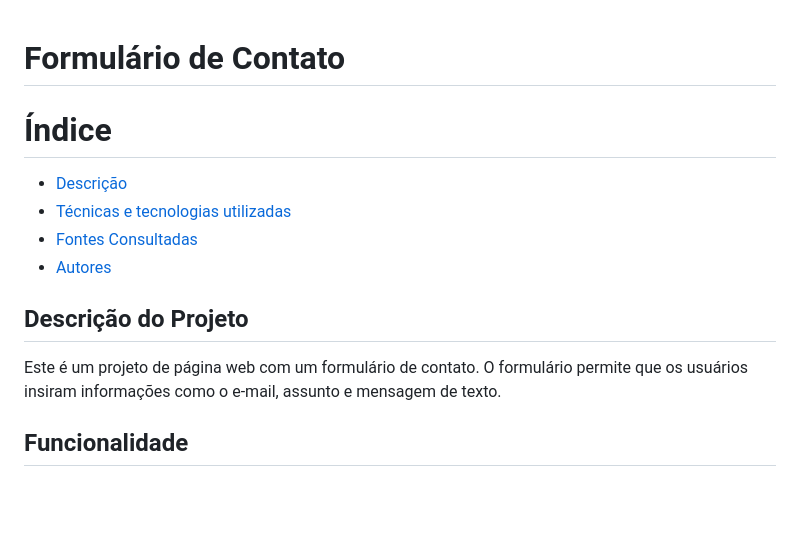
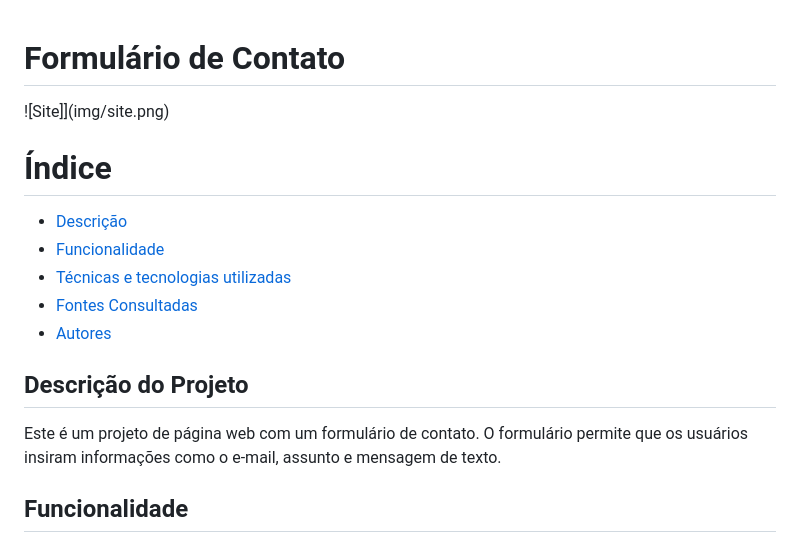
Before and after one commit to AnaLu1za/form-contato, a Markdown page: README.md, the part around the change. GitHub-like rendering; blank space fills up the shorter version.

Commit message:
adiciona imagem no readme

```diff
--- a/README.md
+++ b/README.md
@@ -1,13 +1,17 @@
 # Formulário de Contato
+
+![Site]](img/site.png)
 
 # Índice
 * [Descrição](#descrição-do-projeto)
+* [Funcionalidade](#funcionalidade)
 * [Técnicas e tecnologias utilizadas](#técnicas-e-tecnologias-utilizadas)
 * [Fontes Consultadas](#fontes-consultadas)
 * [Autores](#autores)
 
 ## Descrição do Projeto
 Este é um projeto de página web com um formulário de contato. O formulário permite que os usuários insiram informações como o e-mail, assunto e mensagem de texto.
+
 ## Funcionalidade
 Este projeto pode ser útil em diversos contextos, como comunicação entre clientes e empresas, entregas, ou qualquer outra aplicação que envolva comunicação indireta.
 
```
Also changed, not shown: img/site.png (added).
